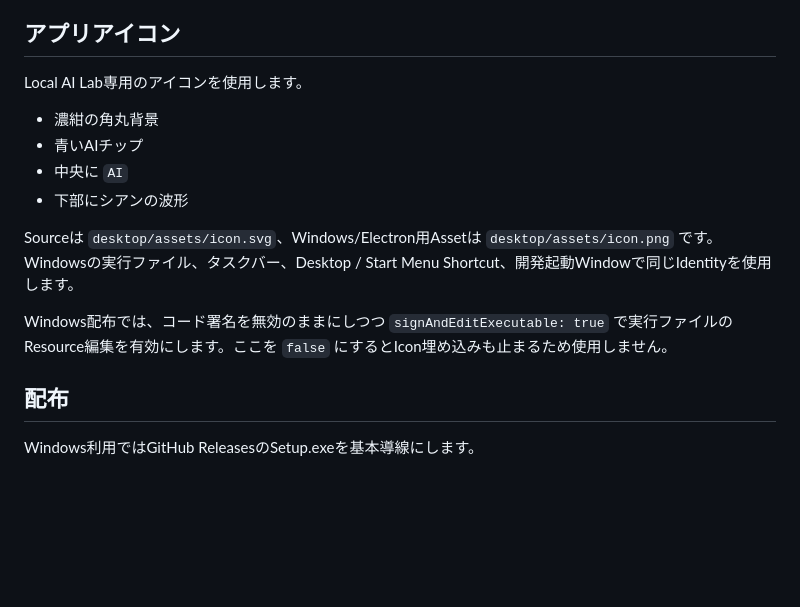
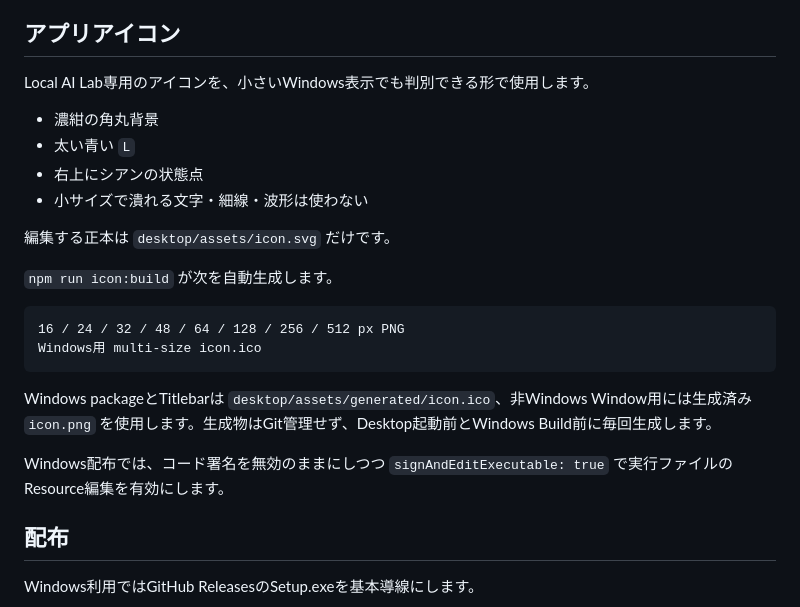
Before and after one commit to EliteMay/local-ai-lab, a Markdown page: desktop/README.md, the part around the change. Rendered like a GitHub page; blank space fills up the shorter version.

Commit message:
Document small-size multi-resolution icon pipeline

````diff
--- a/desktop/README.md
+++ b/desktop/README.md
@@ -13,16 +13,25 @@ Userが直接見る画面は日本語を基本にします。
 
 ## アプリアイコン
 
-Local AI Lab専用のアイコンを使用します。
+Local AI Lab専用のアイコンを、小さいWindows表示でも判別できる形で使用します。
 
 - 濃紺の角丸背景
-- 青いAIチップ
-- 中央に `AI`
-- 下部にシアンの波形
+- 太い青い `L`
+- 右上にシアンの状態点
+- 小サイズで潰れる文字・細線・波形は使わない
 
-Sourceは `desktop/assets/icon.svg`、Windows/Electron用Assetは `desktop/assets/icon.png` です。Windowsの実行ファイル、タスクバー、Desktop / Start Menu Shortcut、開発起動Windowで同じIdentityを使用します。
+編集する正本は `desktop/assets/icon.svg` だけです。
 
-Windows配布では、コード署名を無効のままにしつつ `signAndEditExecutable: true` で実行ファイルのResource編集を有効にします。ここを `false` にするとIcon埋め込みも止まるため使用しません。
+`npm run icon:build` が次を自動生成します。
+
+```text
+16 / 24 / 32 / 48 / 64 / 128 / 256 / 512 px PNG
+Windows用 multi-size icon.ico
+```
+
+Windows packageとTitlebarは `desktop/assets/generated/icon.ico`、非Windows Window用には生成済み `icon.png` を使用します。生成物はGit管理せず、Desktop起動前とWindows Build前に毎回生成します。
+
+Windows配布では、コード署名を無効のままにしつつ `signAndEditExecutable: true` で実行ファイルのResource編集を有効にします。
 
 ## 配布
 
````
